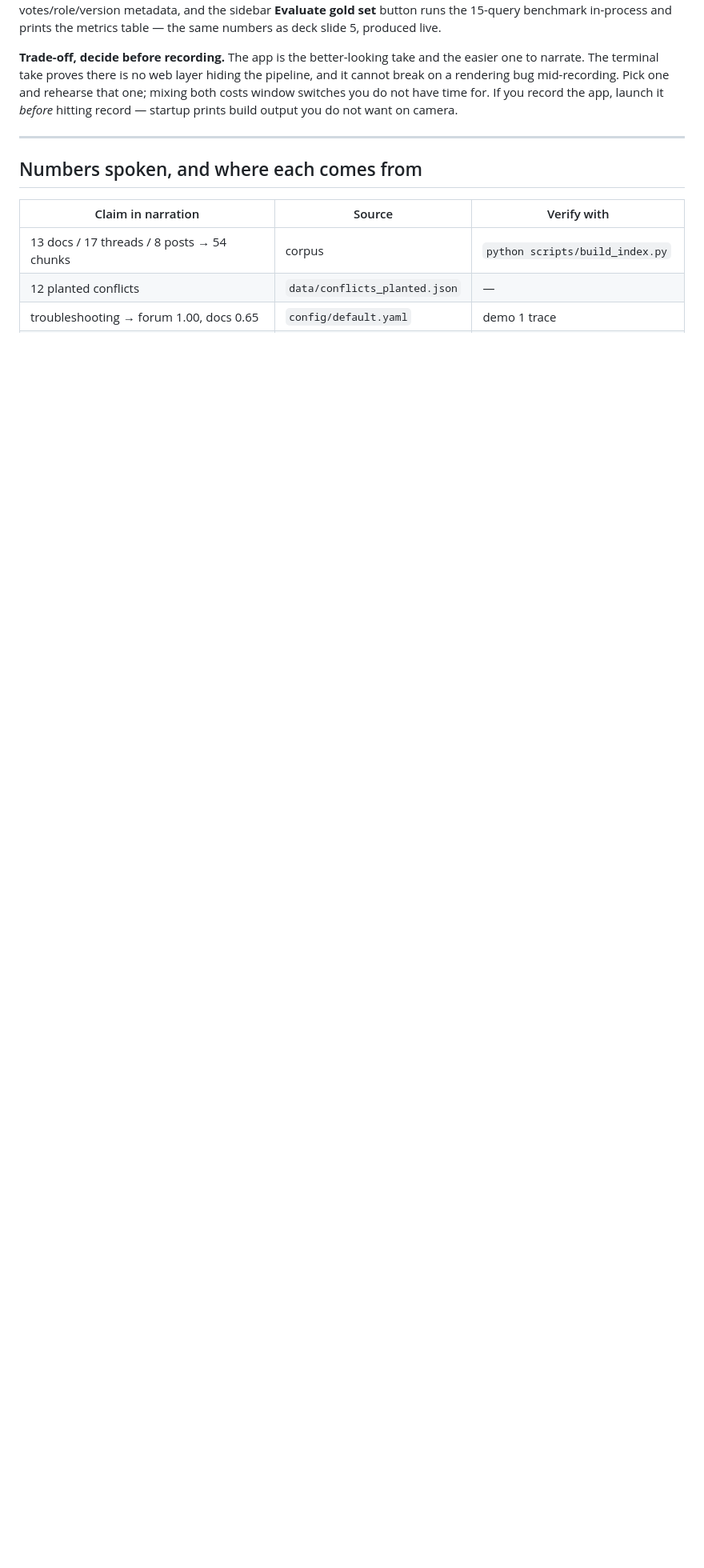
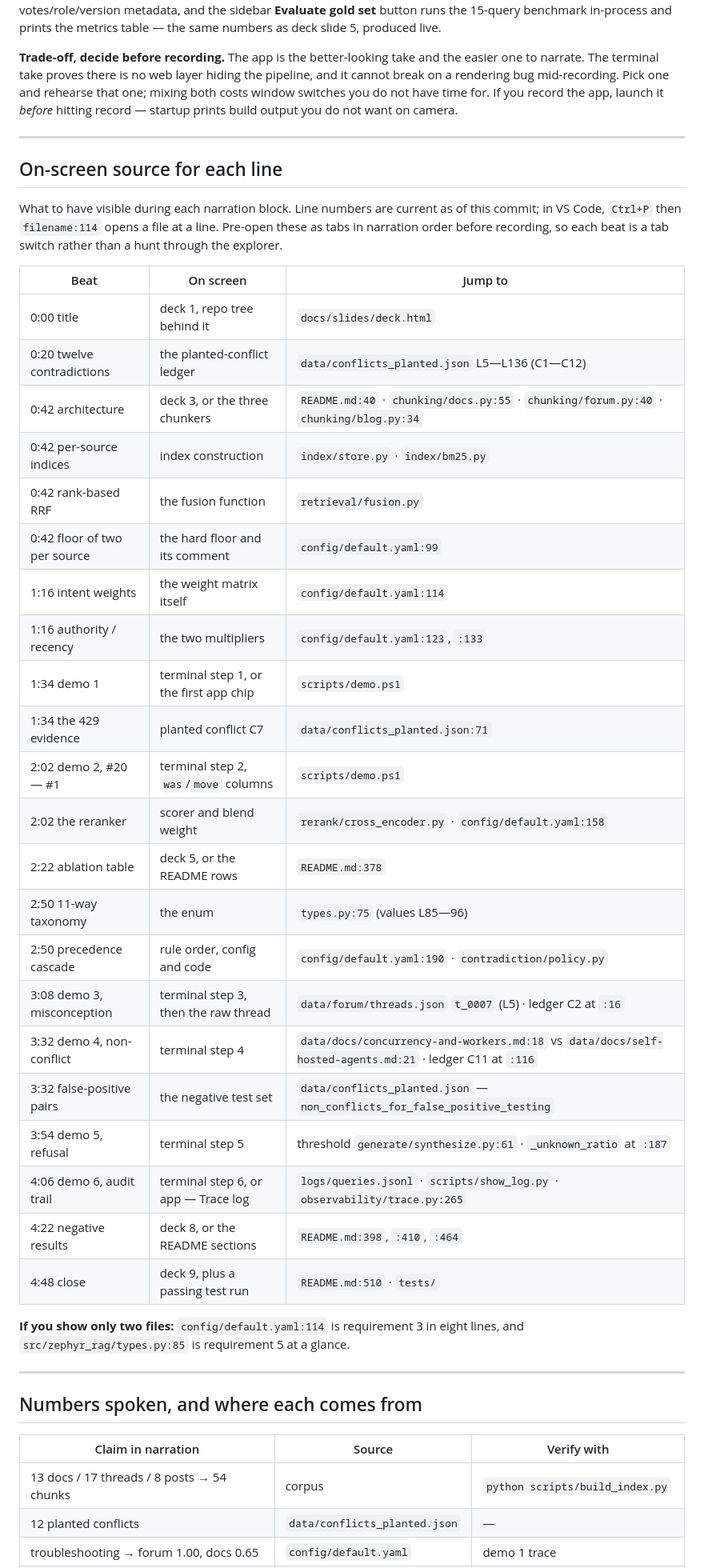
Before and after one commit to MILO22U/multi-source-rag-technical-support, a Markdown page: docs/VIDEO.md, the part around one of its changes. Shown at 80% size. GitHub-like rendering; blank space fills up the shorter version.

```diff
--- a/docs/VIDEO.md
+++ b/docs/VIDEO.md
@@ -199,6 +201,43 @@ output you do not want on camera.
 
 ---
 
+## On-screen source for each line
+
+What to have visible during each narration block. Line numbers are current as of
+this commit; in VS Code, `Ctrl+P` then `filename:114` opens a file at a line.
+Pre-open these as tabs in narration order before recording, so each beat is a
+tab switch rather than a hunt through the explorer.
+
+| Beat | On screen | Jump to |
+|---|---|---|
+| 0:00 title | deck 1, repo tree behind it | `docs/slides/deck.html` |
+| 0:20 twelve contradictions | the planted-conflict ledger | `data/conflicts_planted.json` L5—L136 (C1—C12) |
+| 0:42 architecture | deck 3, or the three chunkers | `README.md:40` · `chunking/docs.py:55` · `chunking/forum.py:40` · `chunking/blog.py:34` |
+| 0:42 per-source indices | index construction | `index/store.py` · `index/bm25.py` |
+| 0:42 rank-based RRF | the fusion function | `retrieval/fusion.py` |
+| 0:42 floor of two per source | the hard floor and its comment | `config/default.yaml:99` |
+| 1:16 intent weights | the weight matrix itself | `config/default.yaml:114` |
+| 1:16 authority / recency | the two multipliers | `config/default.yaml:123`, `:133` |
+| 1:34 demo 1 | terminal step 1, or the first app chip | `scripts/demo.ps1` |
+| 1:34 the 429 evidence | planted conflict C7 | `data/conflicts_planted.json:71` |
+| 2:02 demo 2, #20 — #1 | terminal step 2, `was`/`move` columns | `scripts/demo.ps1` |
+| 2:02 the reranker | scorer and blend weight | `rerank/cross_encoder.py` · `config/default.yaml:158` |
+| 2:22 ablation table | deck 5, or the README rows | `README.md:378` |
+| 2:50 11-way taxonomy | the enum | `types.py:75` (values L85—96) |
+| 2:50 precedence cascade | rule order, config and code | `config/default.yaml:190` · `contradiction/policy.py` |
+| 3:08 demo 3, misconception | terminal step 3, then the raw thread | `data/forum/threads.json` `t_0007` (L5) · ledger C2 at `:16` |
+| 3:32 demo 4, non-conflict | terminal step 4 | `data/docs/concurrency-and-workers.md:18` vs `data/docs/self-hosted-agents.md:21` · ledger C11 at `:116` |
+| 3:32 false-positive pairs | the negative test set | `data/conflicts_planted.json` — `non_conflicts_for_false_positive_testing` |
+| 3:54 demo 5, refusal | terminal step 5 | threshold `generate/synthesize.py:61` · `_unknown_ratio` at `:187` |
+| 4:06 demo 6, audit trail | terminal step 6, or app — Trace log | `logs/queries.jsonl` · `scripts/show_log.py` · `observability/trace.py:265` |
+| 4:22 negative results | deck 8, or the README sections | `README.md:398`, `:410`, `:464` |
+| 4:48 close | deck 9, plus a passing test run | `README.md:510` · `tests/` |
+
+**If you show only two files:** `config/default.yaml:114` is requirement 3 in
+eight lines, and `src/zephyr_rag/types.py:85` is requirement 5 at a glance.
+
+---
+
 ## Numbers spoken, and where each comes from
 
 | Claim in narration | Source | Verify with |
```
Also changed, not shown: other parts of docs/VIDEO.md (+2 -0 lines), README.md (+1 -0 lines), docs/VIDEO_APP.md (added, +121 -0 lines).
